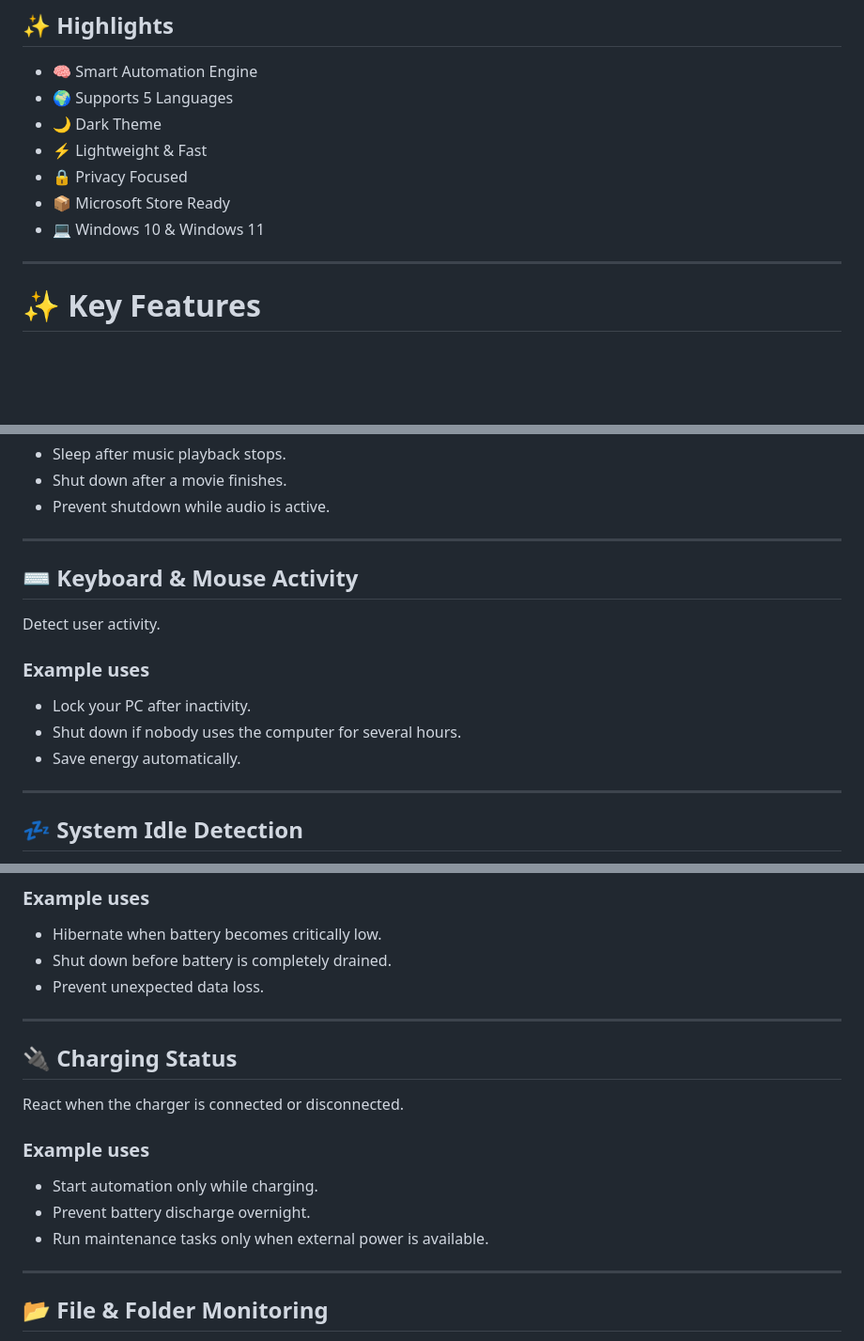
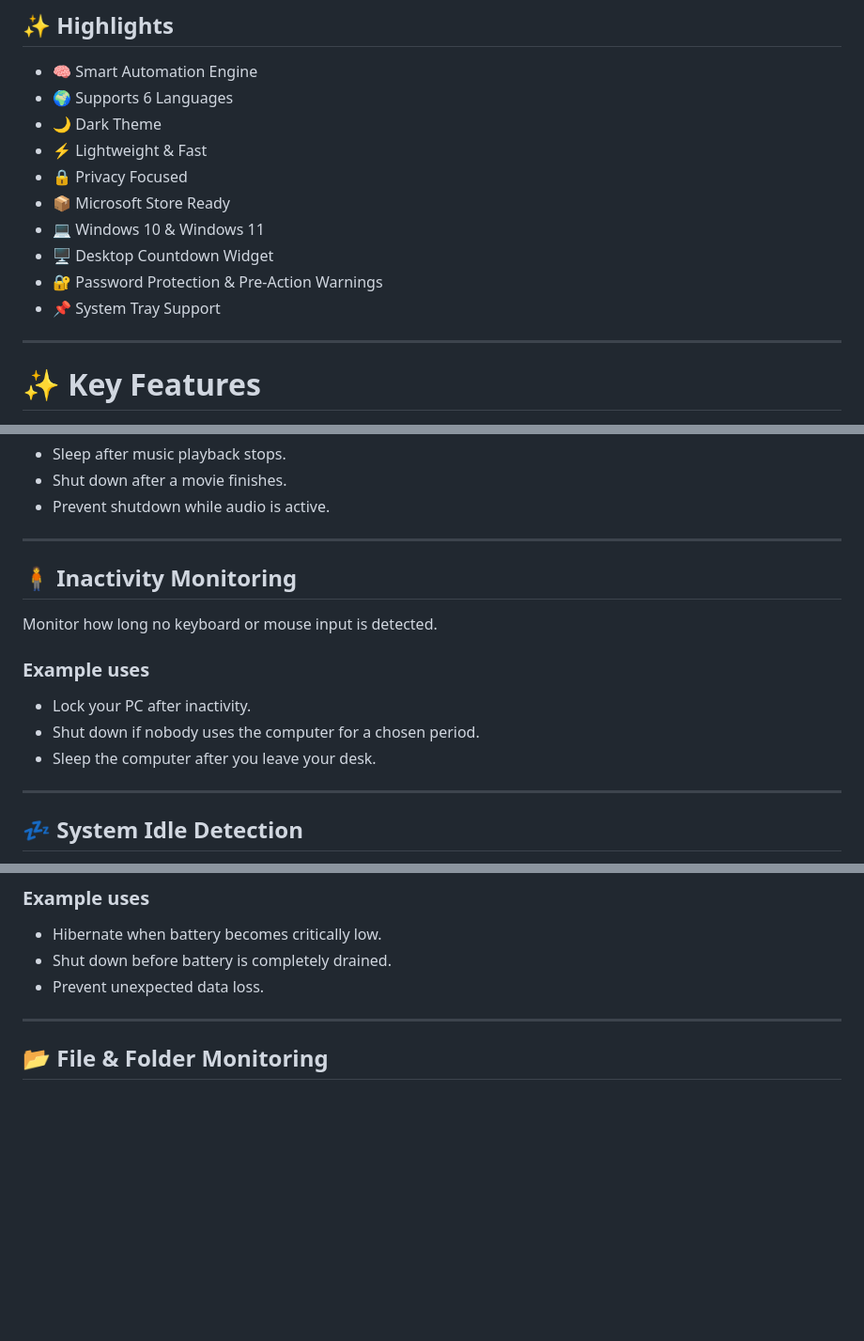
Before and after one commit to IdylleSoft/Smart-Auto-Shutdown-Scheduler-for-Windows, a Markdown page: README.md, 3 parts joined by grey strips. Shown at 94% size. Drawn GitHub-style; blank space fills up the shorter version.

```diff
--- a/README.md
+++ b/README.md
@@ -44,12 +42,15 @@ Designed specifically for Windows 10 and Windows 11.
 ## ✨ Highlights
 
 - 🧠 Smart Automation Engine
-- 🌍 Supports 5 Languages
+- 🌍 Supports 6 Languages
 - 🌙 Dark Theme
 - ⚡ Lightweight & Fast
 - 🔒 Privacy Focused
 - 📦 Microsoft Store Ready
 - 💻 Windows 10 & Windows 11
+- 🖥 Desktop Countdown Widget
+- 🔐 Password Protection & Pre-Action Warnings
+- 📌 System Tray Support
 
 ---
 
@@ -150,15 +172,15 @@ Monitor whether audio is currently playing.
 
 ---
 
-## ⌨️ Keyboard & Mouse Activity
+## 🧍 Inactivity Monitoring
 
-Detect user activity.
+Monitor how long no keyboard or mouse input is detected.
 
 ### Example uses
 
 - Lock your PC after inactivity.
-- Shut down if nobody uses the computer for several hours.
-- Save energy automatically.
+- Shut down if nobody uses the computer for a chosen period.
+- Sleep the computer after you leave your desk.
 
 ---
 
@@ -183,18 +205,6 @@ Monitor battery percentage and charging status.
 - Hibernate when battery becomes critically low.
 - Shut down before battery is completely drained.
 - Prevent unexpected data loss.
-
----
-
-## 🔌 Charging Status
-
-React when the charger is connected or disconnected.
-
-### Example uses
-
-- Start automation only while charging.
-- Prevent battery discharge overnight.
-- Run maintenance tasks only when external power is available.
 
 ---
 
```
Also changed, not shown: other parts of README.md (+72 -20 lines).
